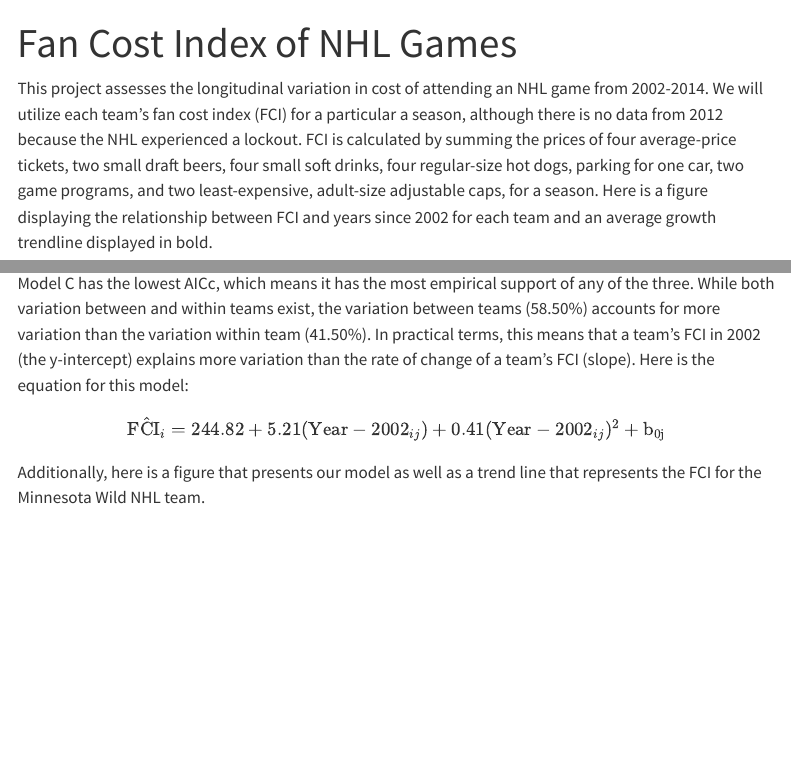
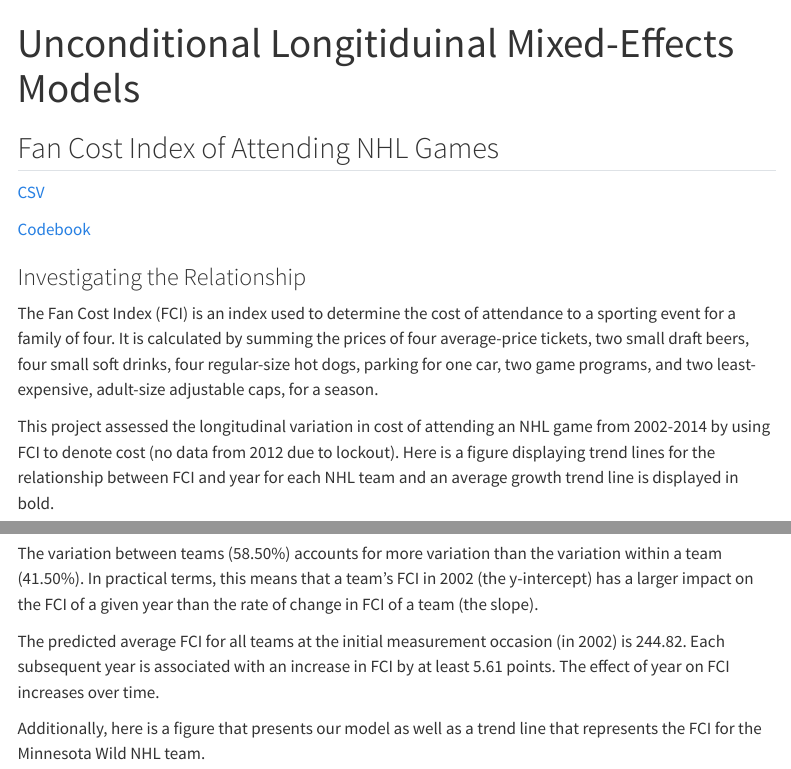
Before and after one commit to matthewhlina/website, a Quarto document (projects/nhl/index.qmd): the page in a window 1100 px wide, from its top, and a second part further down, joined at a grey line. Rendered offline with R 4.5, knitr and Pandoc in place of Quarto, with nearby package versions; some code elsewhere in the file could not run offline; menus at the side of the page are left out.

Commit message:
made updates to nhl index.qmd

````diff
--- a/projects/nhl/index.qmd
+++ b/projects/nhl/index.qmd
@@ -1,5 +1,5 @@
 ---
-title: "Fan Cost Index of NHL Games"
+title: "Unconditional Longitiduinal Mixed-Effects Models"
 format:
   html:
     fig-width: 12
@@ -8,7 +10,17 @@
 code-tools: true
 ---
 
-This project assesses the longitudinal variation in cost of attending an NHL game from 2002-2014. We will utilize each team's fan cost index (FCI) for a particular a season, although there is no data from 2012 because the NHL experienced a lockout. FCI is calculated by summing the prices of four average-price tickets, two small draft beers, four small soft drinks, four regular-size hot dogs, parking for one car, two game programs, and two least-expensive, adult-size adjustable caps, for a season. Here is a figure displaying the relationship between FCI and years since 2002 for each team and an average growth trendline displayed in bold.
+## Fan Cost Index of Attending NHL Games
+
+[CSV](https://raw.githubusercontent.com/zief0002/bespectacled-antelope/main/data/nhl.csv)
+
+[Codebook](http://zief0002.github.io/bespectacled-antelope/codebooks/nhl.html)
+
+### Investigating the Relationship
+
+The Fan Cost Index (FCI) is an index used to determine the cost of attendance to a sporting event for a family of four. It is calculated by summing the prices of four average-price tickets, two small draft beers, four small soft drinks, four regular-size hot dogs, parking for one car, two game programs, and two least-expensive, adult-size adjustable caps, for a season.
+
+This project assessed the longitudinal variation in cost of attending an NHL game from 2002-2014 by using FCI to denote cost (no data from 2012 due to lockout). Here is a figure displaying trend lines for the relationship between FCI and year for each NHL team and an average growth trend line is displayed in bold.
 
 ```{r}
 #| message: false
@@ -89,13 +105,20 @@
           column.sep.width = "10pt")
 ```
 
-Model C has the lowest AICc, which means it has the most empirical support of any of the three. While both variation between and within teams exist, the variation between teams (58.50%) accounts for more variation than the variation within team (41.50%). In practical terms, this means that a team's FCI in 2002 (the y-intercept) explains more variation than the rate of change of a team's FCI (slope). Here is the equation for this model:
+Model C has the most empirical support for representing the data (AICc = 2385.28). Below is the written equation for this model.
 
 $$
 \begin{split}
 \hat{\mathrm{FCI}_{i}} &= 244.82+ 5.21(\mathrm{Year-2002}_{ij}) + 0.41(\mathrm{Year-2002}_{ij})^2 +\mathrm{b_{0j}}
 \end{split}
 $$
+
+### Interpretting Model 3
+
+The variation between teams (58.50%) accounts for more variation than the variation within a team (41.50%). In practical terms, this means that a team's FCI in 2002 (the y-intercept) has a larger impact on the FCI of a given year than the rate of change in FCI of a team (the slope).
+
+The predicted average FCI for all teams at the initial measurement occasion (in 2002) is 244.82.
+Each subsequent year is associated with an increase in FCI by at least 5.61 points. The effect of year on FCI increases over time.
 
 Additionally, here is a figure that presents our model as well as a trend line that represents the FCI for the Minnesota Wild NHL team.
 
````
Also changed, not shown: projects/nhl/index.qmd (8 more changed lines).
